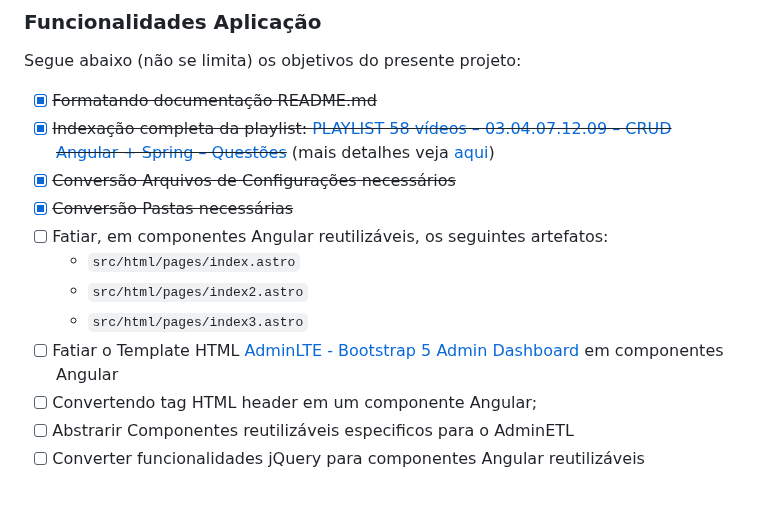
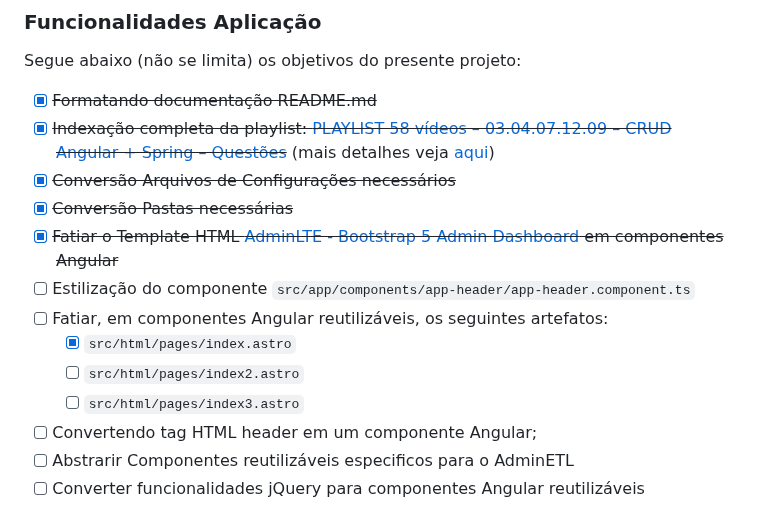
Before and after one commit to pssilva/adminlte-angular, a Markdown page: README.md, the part around the change. Drawn GitHub-style.

Commit message:
{{ID_JIRA}} - Documentação README.md!!!

```diff
--- a/README.md
+++ b/README.md
@@ -115,11 +115,12 @@ Segue abaixo (não se limita) os objetivos do presente projeto:
 - [X] ~~Indexação completa da playlist: [PLAYLIST 58 vídeos – 03.04.07.12.09 – CRUD Angular + Spring – Questões](docs/indexacoes/PLAYLIST%2058%20vídeos%20–%2003.04.07.12.09%20–%20CRUD%20Angular%20+%20Spring%20–%20Questões.pdf)~~ (mais detalhes veja [aqui](docs/indexacoes/README.md))
 - [X] ~~Conversão Arquivos de Configurações necessários~~
 - [X] ~~Conversão Pastas necessárias~~
+- [X] ~~Fatiar o Template HTML [AdminLTE - Bootstrap 5 Admin Dashboard](https://github.com/ColorlibHQ/AdminLTE?tab=readme-ov-file#adminlte---bootstrap-5-admin-dashboard) em componentes Angular~~
+- [ ] Estilização do componente `src/app/components/app-header/app-header.component.ts`
 - [ ] Fatiar, em componentes Angular reutilizáveis, os seguintes artefatos:
-  - `src/html/pages/index.astro`
-  - `src/html/pages/index2.astro`
-  - `src/html/pages/index3.astro`
-- [ ] Fatiar o Template HTML [AdminLTE - Bootstrap 5 Admin Dashboard](https://github.com/ColorlibHQ/AdminLTE?tab=readme-ov-file#adminlte---bootstrap-5-admin-dashboard) em componentes Angular
+  - [X] `src/html/pages/index.astro`
+  - [ ] `src/html/pages/index2.astro`
+  - [ ] `src/html/pages/index3.astro`
 - [ ] Convertendo tag HTML header em um componente Angular;
 - [ ] Abstrarir Componentes reutilizáveis especificos para o AdminETL
 - [ ] Converter funcionalidades jQuery para componentes Angular reutilizáveis
```
